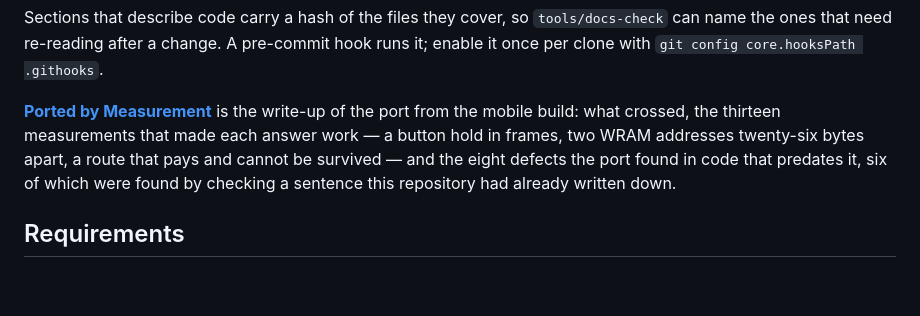
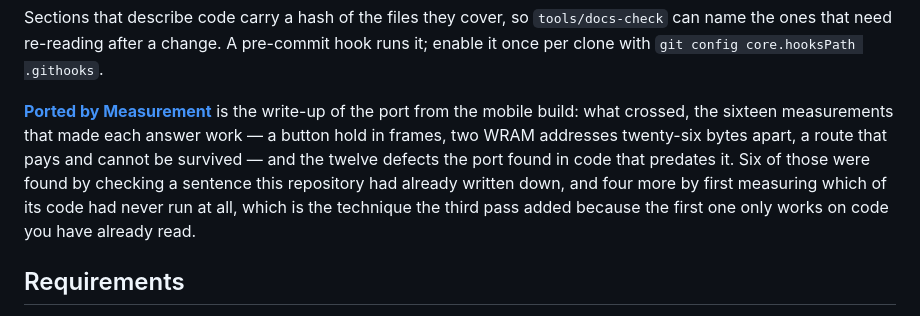
Before and after one commit to minormending/crystal-pilot, a Markdown page: README.md, the part around the change. Rendered like a GitHub page; blank space fills up the shorter version.

Commit message:
Point the write-up at the third pass
Sixteen measurements and twelve defects now. The four new ones came from a
different technique, and the write-up says why there had to be one: checking
the claims a codebase writes down is a *reading* technique, and by the third
pass the obvious files had all been read. What was left was code nobody had
run, which is not the same list and is not found by looking harder.

Also in it: the charmap floor, with the pack picture that decoded as `@   #`
shown as tiles beside both readings; the kana block that re-uses a dozen
English ids; the party of one that made two functions unreachable rather than
untested; and 58,456 symbols from 58,620 lines, which is the dunder nothing
called being put to work instead of deleted.

Co-Authored-By: Claude Opus 5 <noreply@anthropic.com>

```diff
--- a/README.md
+++ b/README.md
@@ -71,11 +71,14 @@ pre-commit hook runs it; enable it once per clone with
 `git config core.hooksPath .githooks`.
 
 **[Ported by Measurement](https://claude.ai/code/artifact/78995dc4-984b-4e7b-add1-5e329ef13e37)**
-is the write-up of the port from the mobile build: what crossed, the thirteen
+is the write-up of the port from the mobile build: what crossed, the sixteen
 measurements that made each answer work — a button hold in frames, two WRAM
 addresses twenty-six bytes apart, a route that pays and cannot be survived —
-and the eight defects the port found in code that predates it, six of which
-were found by checking a sentence this repository had already written down.
+and the twelve defects the port found in code that predates it. Six of those
+were found by checking a sentence this repository had already written down, and
+four more by first measuring which of its code had never run at all, which is
+the technique the third pass added because the first one only works on code you
+have already read.
 
 ## Requirements
 
```
